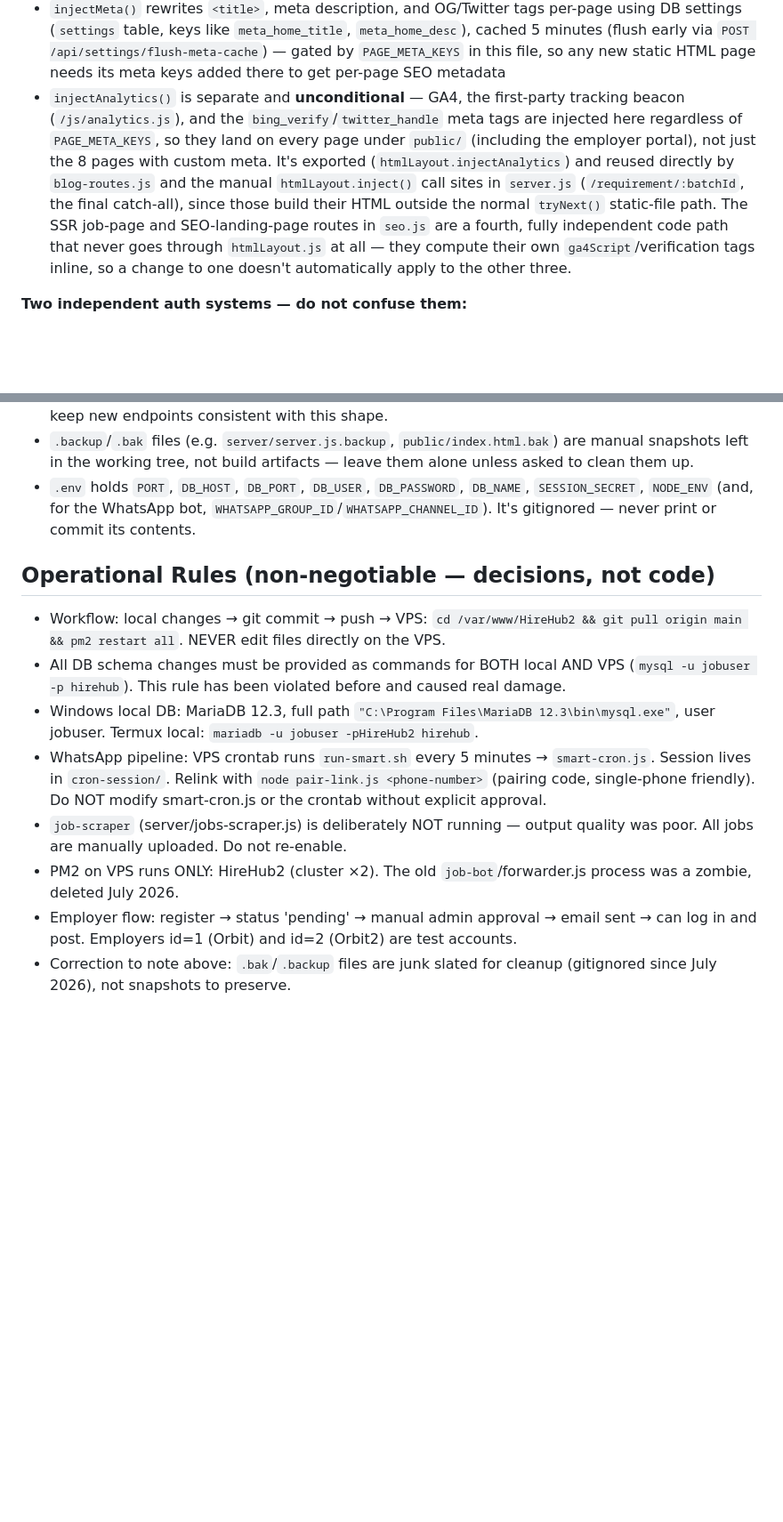
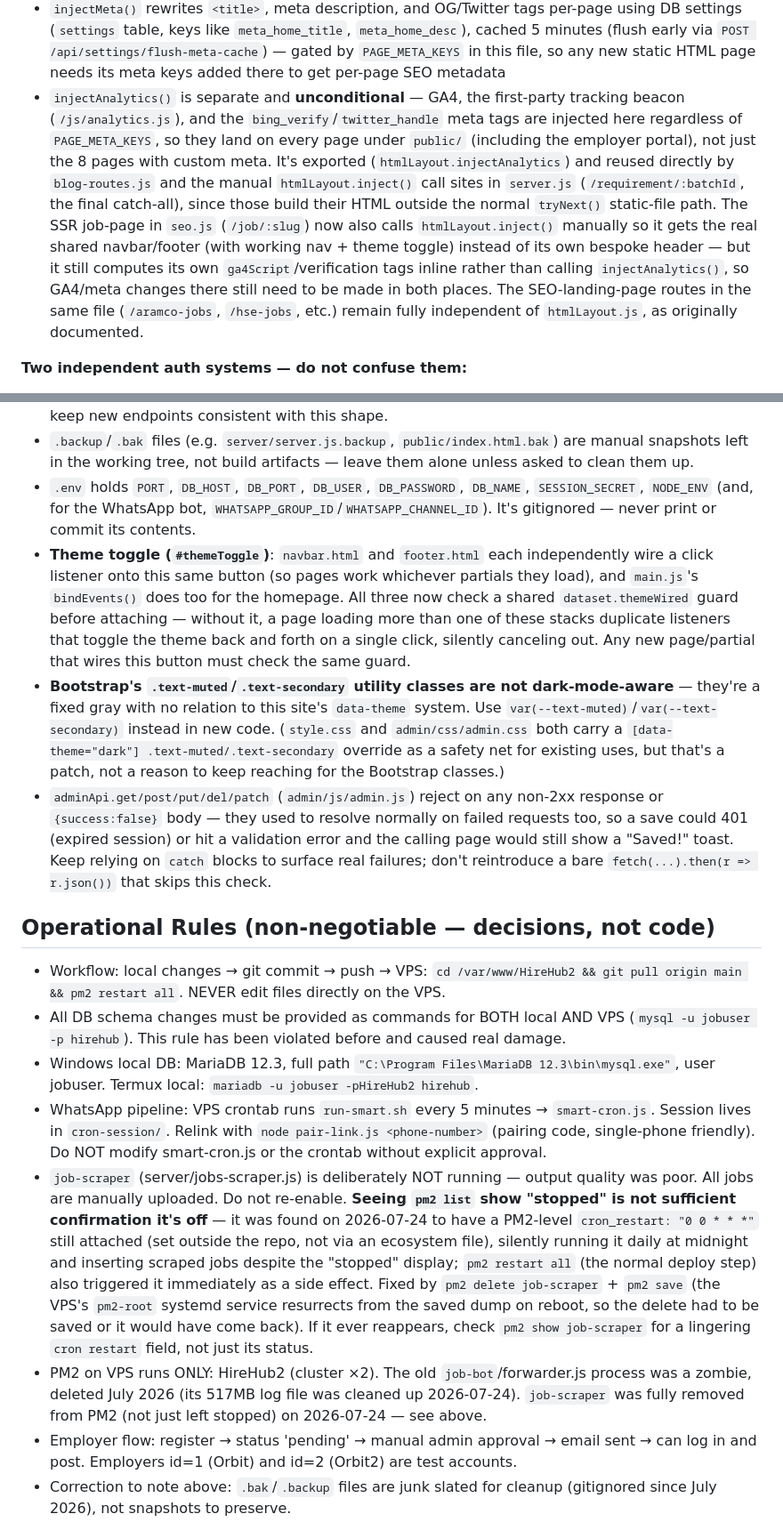
Before and after one commit to ShahzadToori/HireHub2, a Markdown page: CLAUDE.md, 2 parts joined by grey strips. Shown at 89% size. Rendered like a GitHub page; blank space fills up the shorter version.

Commit message:
Update CLAUDE.md: document theme-toggle guard, font change, ad zone gotcha, job-scraper fix
Reflects changes made this session: shared dataset.themeWired guard convention,
Lexend/Source Sans 3 typography, seo.js htmlLayout.inject() usage, the
between_jobs dual ad-placement quirk, adminApi failure handling, and the
2026-07-24 job-scraper cron_restart discovery/fix.

Co-Authored-By: Claude Sonnet 5 <noreply@anthropic.com>

```diff
--- a/CLAUDE.md
+++ b/CLAUDE.md
@@ -50,7 +52,7 @@ Three background jobs run on intervals from `server.js`: CV cleanup (daily, dele
 **`server/middleware/htmlLayout.js`** is central to how pages are assembled — it is not just static file serving:
 - Injects shared `public/partials/navbar.html`/`footer.html` into any HTML wherever `<!-- NAVBAR -->` / `<!-- FOOTER -->` comment markers appear, and hot-reloads those partials via `fs.watch` (edit once, every page updates, no restart)
 - `injectMeta()` rewrites `<title>`, meta description, and OG/Twitter tags per-page using DB settings (`settings` table, keys like `meta_home_title`, `meta_home_desc`), cached 5 minutes (flush early via `POST /api/settings/flush-meta-cache`) — gated by `PAGE_META_KEYS` in this file, so any new static HTML page needs its meta keys added there to get per-page SEO metadata
-- `injectAnalytics()` is separate and **unconditional** — GA4, the first-party tracking beacon (`/js/analytics.js`), and the `bing_verify`/`twitter_handle` meta tags are injected here regardless of `PAGE_META_KEYS`, so they land on every page under `public/` (including the employer portal), not just the 8 pages with custom meta. It's exported (`htmlLayout.injectAnalytics`) and reused directly by `blog-routes.js` and the manual `htmlLayout.inject()` call sites in `server.js` (`/requirement/:batchId`, the final catch-all), since those build their HTML outside the normal `tryNext()` static-file path. The SSR job-page and SEO-landing-page routes in `seo.js` are a fourth, fully independent code path that never goes through `htmlLayout.js` at all — they compute their own `ga4Script`/verification tags inline, so a change to one doesn't automatically apply to the other three.
+- `injectAnalytics()` is separate and **unconditional** — GA4, the first-party tracking beacon (`/js/analytics.js`), and the `bing_verify`/`twitter_handle` meta tags are injected here regardless of `PAGE_META_KEYS`, so they land on every page under `public/` (including the employer portal), not just the 8 pages with custom meta. It's exported (`htmlLayout.injectAnalytics`) and reused directly by `blog-routes.js` and the manual `htmlLayout.inject()` call sites in `server.js` (`/requirement/:batchId`, the final catch-all), since those build their HTML outside the normal `tryNext()` static-file path. The SSR job-page in `seo.js` (`/job/:slug`) now also calls `htmlLayout.inject()` manually so it gets the real shared navbar/footer (with working nav + theme toggle) instead of its own bespoke header — but it still computes its own `ga4Script`/verification tags inline rather than calling `injectAnalytics()`, so GA4/meta changes there still need to be made in both places. The SEO-landing-page routes in the same file (`/aramco-jobs`, `/hse-jobs`, etc.) remain fully independent of `htmlLayout.js`, as originally documented.
 
 **Two independent auth systems — do not confuse them:**
 - Admin: `express-session` (MySQL-backed store) checked by `server/middleware/auth.js` (`requireAdmin`). Role/permission model lives in `admin_roles` (JSON `permissions` column), assigned per-admin and loaded into `req.session.permissions` at login (`server/routes/auth.js`).
@@ -76,6 +78,9 @@ Three background jobs run on intervals from `server.js`: CV cleanup (daily, dele
 - Every route handler wraps its body in try/catch and responds `{ success: boolean, message?, ... }` — keep new endpoints consistent with this shape.
 - `.backup`/`.bak` files (e.g. `server/server.js.backup`, `public/index.html.bak`) are manual snapshots left in the working tree, not build artifacts — leave them alone unless asked to clean them up.
 - `.env` holds `PORT`, `DB_HOST`, `DB_PORT`, `DB_USER`, `DB_PASSWORD`, `DB_NAME`, `SESSION_SECRET`, `NODE_ENV` (and, for the WhatsApp bot, `WHATSAPP_GROUP_ID`/`WHATSAPP_CHANNEL_ID`). It's gitignored — never print or commit its contents.
+- **Theme toggle (`#themeToggle`)**: `navbar.html` and `footer.html` each independently wire a click listener onto this same button (so pages work whichever partials they load), and `main.js`'s `bindEvents()` does too for the homepage. All three now check a shared `dataset.themeWired` guard before attaching — without it, a page loading more than one of these stacks duplicate listeners that toggle the theme back and forth on a single click, silently canceling out. Any new page/partial that wires this button must check the same guard.
+- **Bootstrap's `.text-muted`/`.text-secondary` utility classes are not dark-mode-aware** — they're a fixed gray with no relation to this site's `data-theme` system. Use `var(--text-muted)`/`var(--text-secondary)` instead in new code. (`style.css` and `admin/css/admin.css` both carry a `[data-theme="dark"] .text-muted/.text-secondary` override as a safety net for existing uses, but that's a patch, not a reason to keep reaching for the Bootstrap classes.)
+- `adminApi.get/post/put/del/patch` (`admin/js/admin.js`) reject on any non-2xx response or `{success:false}` body — they used to resolve normally on failed requests too, so a save could 401 (expired session) or hit a validation error and the calling page would still show a "Saved!" toast. Keep relying on `catch` blocks to surface real failures; don't reintroduce a bare `fetch(...).then(r => r.json())` that skips this check.
 
 
 ## Operational Rules (non-negotiable — decisions, not code)
@@ -84,8 +89,8 @@ Three background jobs run on intervals from `server.js`: CV cleanup (daily, dele
 - All DB schema changes must be provided as commands for BOTH local AND VPS (`mysql -u jobuser -p hirehub`). This rule has been violated before and caused real damage.
 - Windows local DB: MariaDB 12.3, full path `"C:\Program Files\MariaDB 12.3\bin\mysql.exe"`, user jobuser. Termux local: `mariadb -u jobuser -pHireHub2 hirehub`.
 - WhatsApp pipeline: VPS crontab runs `run-smart.sh` every 5 minutes → `smart-cron.js`. Session lives in `cron-session/`. Relink with `node pair-link.js <phone-number>` (pairing code, single-phone friendly). Do NOT modify smart-cron.js or the crontab without explicit approval.
-- `job-scraper` (server/jobs-scraper.js) is deliberately NOT running — output quality was poor. All jobs are manually uploaded. Do not re-enable.
-- PM2 on VPS runs ONLY: HireHub2 (cluster ×2). The old `job-bot`/forwarder.js process was a zombie, deleted July 2026.
+- `job-scraper` (server/jobs-scraper.js) is deliberately NOT running — output quality was poor. All jobs are manually uploaded. Do not re-enable. **Seeing `pm2 list` show "stopped" is not sufficient confirmation it's off** — it was found on 2026-07-24 to have a PM2-level `cron_restart: "0 0 * * *"` still attached (set outside the repo, not via an ecosystem file), silently running it daily at midnight and inserting scraped jobs despite the "stopped" display; `pm2 restart all` (the normal deploy step) also triggered it immediately as a side effect. Fixed by `pm2 delete job-scraper` + `pm2 save` (the VPS's `pm2-root` systemd service resurrects from the saved dump on reboot, so the delete had to be saved or it would have come back). If it ever reappears, check `pm2 show job-scraper` for a lingering `cron restart` field, not just its status.
+- PM2 on VPS runs ONLY: HireHub2 (cluster ×2). The old `job-bot`/forwarder.js process was a zombie, deleted July 2026 (its 517MB log file was cleaned up 2026-07-24). `job-scraper` was fully removed from PM2 (not just left stopped) on 2026-07-24 — see above.
 - Employer flow: register → status 'pending' → manual admin approval → email sent → can log in and post. Employers id=1 (Orbit) and id=2 (Orbit2) are test accounts.
 - Correction to note above: `.bak`/`.backup` files are junk slated for cleanup (gitignored since July 2026), not snapshots to preserve.
 - Never restart, stop, or delete PM2 processes without explicit user approval.
```
Also changed, not shown: other parts of CLAUDE.md (+3 -1 lines).
